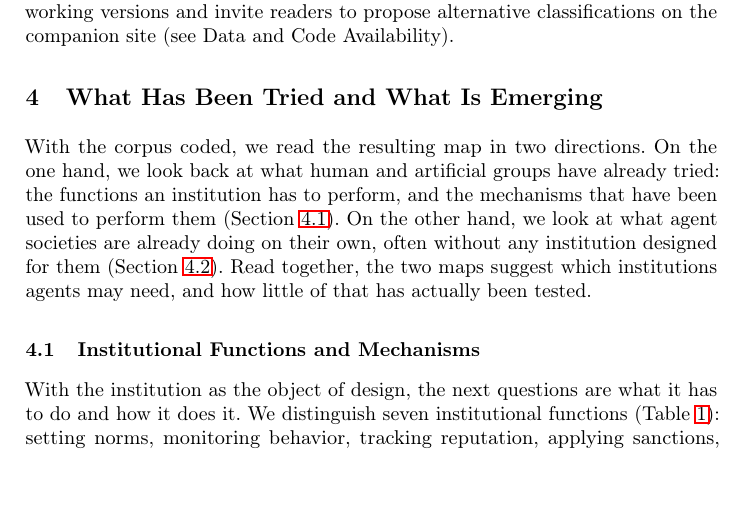
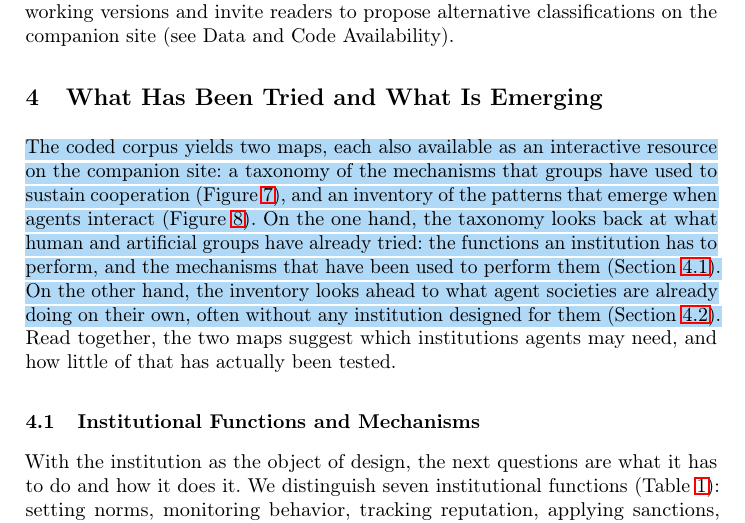
Before and after one commit to van-truong/institutional-design-for-ai-agents, a LaTeX paper (manuscript/manuscript.tex): part of page 13 of 46, cut so that both start at the same text, the shorter picture padded with empty space. Compiled offline with pdfLaTeX.

Commit message:
Sec. 4 opening: name both maps and their figures, then look back / look ahead (highlighted)

```diff
--- a/manuscript/manuscript.tex
+++ b/manuscript/manuscript.tex
@@ -244,7 +244,7 @@ We present two complementary maps that we constructed from a single collated cor
 
 \section{What Has Been Tried and What Is Emerging}\label{sec:map}
 
-With the corpus coded, we read the resulting map in two directions. On the one hand, we look back at what human and artificial groups have already tried: the functions an institution has to perform, and the mechanisms that have been used to perform them (Section~\mbox{\ref{sec:functions}}). On the other hand, we look at what agent societies are already doing on their own, often without any institution designed for them (Section~\mbox{\ref{sec:phenomena}}). Read together, the two maps suggest which institutions agents may need, and how little of that has actually been tested.
+\chg{The coded corpus yields two maps, each also available as an interactive resource on the companion site: a taxonomy of the mechanisms that groups have used to sustain cooperation (Figure~\mbox{\ref{fig:cooperation_taxonomy_tree}}), and an inventory of the patterns that emerge when agents interact (Figure~\mbox{\ref{fig:phenomena}}). On the one hand, the taxonomy looks back at what human and artificial groups have already tried: the functions an institution has to perform, and the mechanisms that have been used to perform them (Section~\mbox{\ref{sec:functions}}). On the other hand, the inventory looks ahead to what agent societies are already doing on their own, often without any institution designed for them (Section~\mbox{\ref{sec:phenomena}}).} Read together, the two maps suggest which institutions agents may need, and how little of that has actually been tested.
 
 \subsection{Institutional Functions and Mechanisms}\label{sec:functions}
 
```
